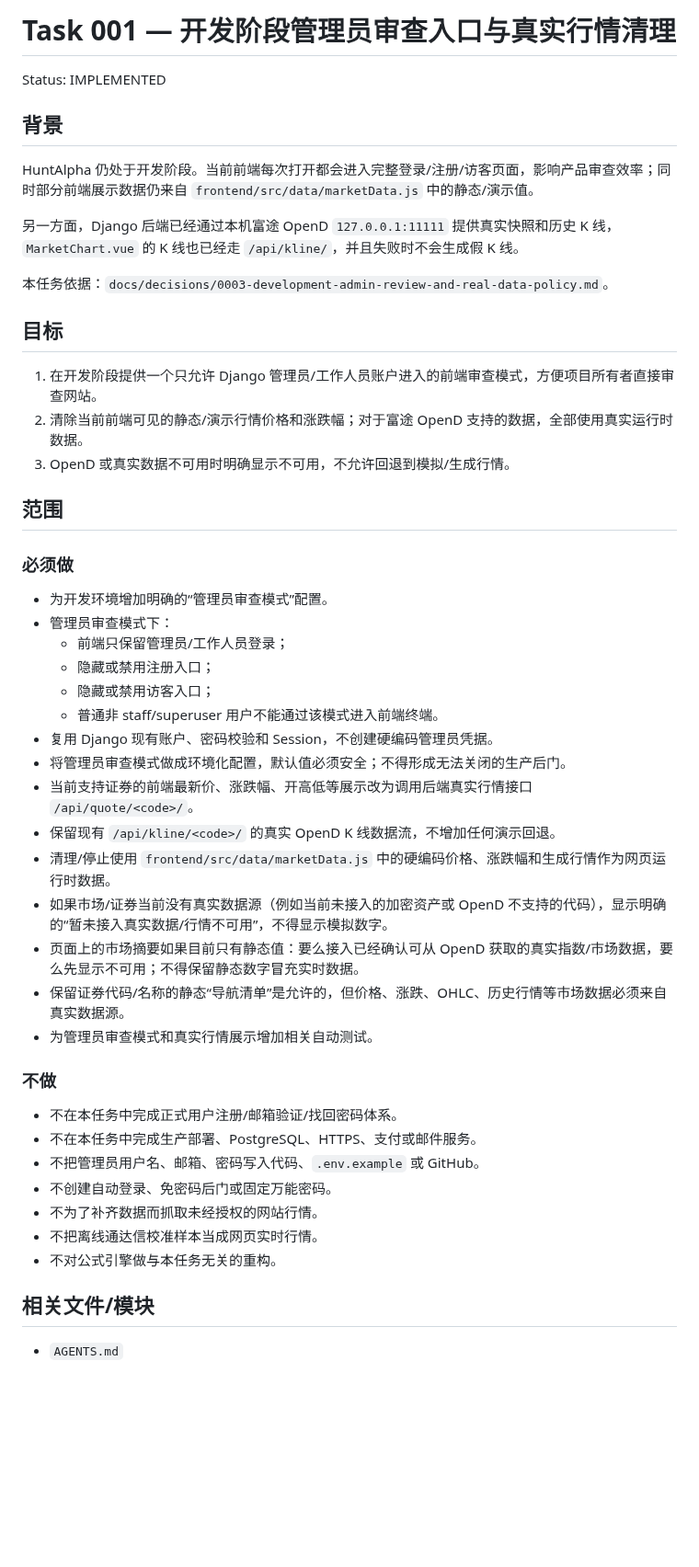
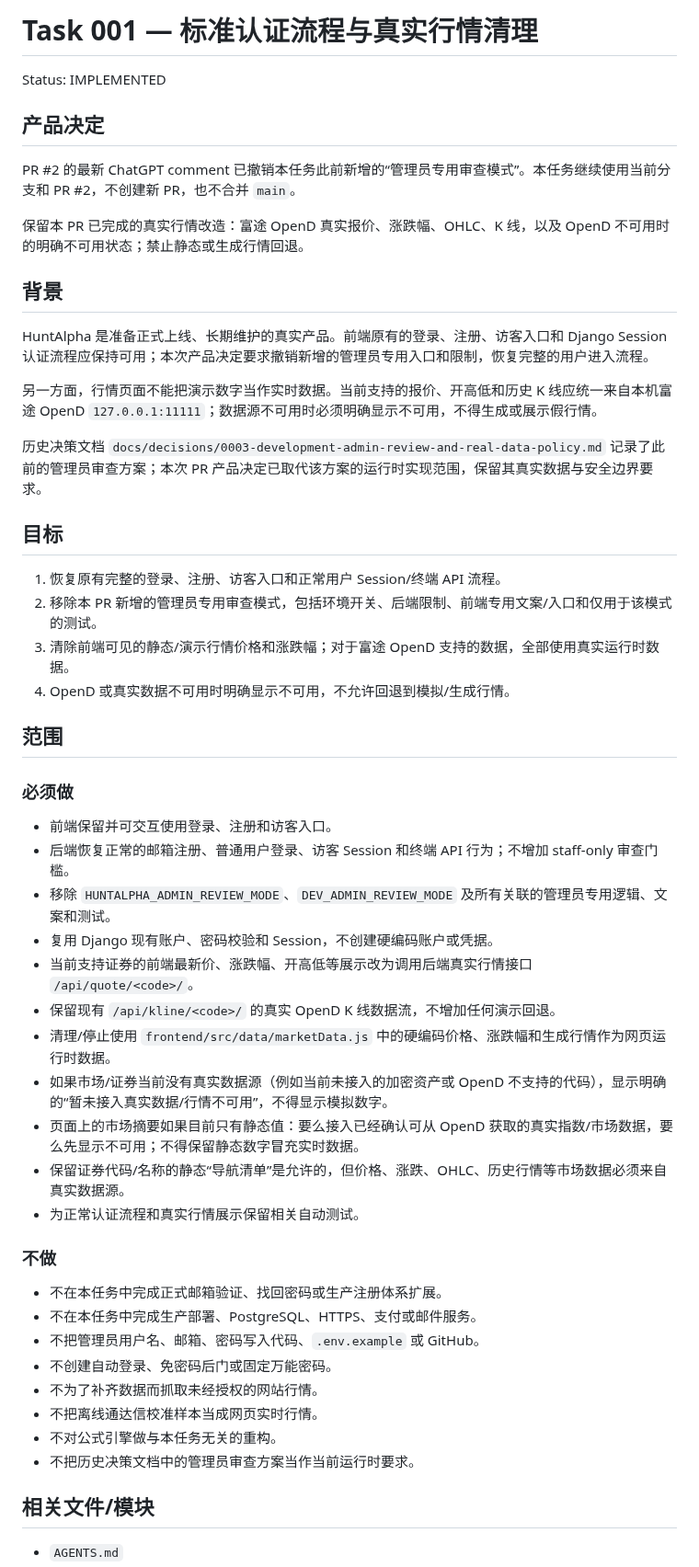
Before and after one commit to kuashan/huntalpha, a Markdown page: docs/tasks/001-dev-admin-review-and-real-data.md, the part around one of its changes. Shown at 92% size. Drawn GitHub-style; blank space fills up the shorter version.

```diff
--- a/docs/tasks/001-dev-admin-review-and-real-data.md
+++ b/docs/tasks/001-dev-admin-review-and-real-data.md
@@ -1,50 +1,54 @@
-# Task 001 — 开发阶段管理员审查入口与真实行情清理
+# Task 001 — 标准认证流程与真实行情清理
 
 Status: IMPLEMENTED
 
+## 产品决定
+
+PR #2 的最新 ChatGPT comment 已撤销本任务此前新增的“管理员专用审查模式”。本任务继续使用当前分支和 PR #2，不创建新 PR，也不合并 `main`。
+
+保留本 PR 已完成的真实行情改造：富途 OpenD 真实报价、涨跌幅、OHLC、K 线，以及 OpenD 不可用时的明确不可用状态；禁止静态或生成行情回退。
+
 ## 背景
 
-HuntAlpha 仍处于开发阶段。当前前端每次打开都会进入完整登录/注册/访客页面，影响产品审查效率；同时部分前端展示数据仍来自 `frontend/src/data/marketData.js` 中的静态/演示值。
+HuntAlpha 是准备正式上线、长期维护的真实产品。前端原有的登录、注册、访客入口和 Django Session 认证流程应保持可用；本次产品决定要求撤销新增的管理员专用入口和限制，恢复完整的用户进入流程。
 
-另一方面，Django 后端已经通过本机富途 OpenD `127.0.0.1:11111` 提供真实快照和历史 K 线，`MarketChart.vue` 的 K 线也已经走 `/api/kline/`，并且失败时不会生成假 K 线。
+另一方面，行情页面不能把演示数字当作实时数据。当前支持的报价、开高低和历史 K 线应统一来自本机富途 OpenD `127.0.0.1:11111`；数据源不可用时必须明确显示不可用，不得生成或展示假行情。
 
-本任务依据：`docs/decisions/0003-development-admin-review-and-real-data-policy.md`。
+历史决策文档 `docs/decisions/0003-development-admin-review-and-real-data-policy.md` 记录了此前的管理员审查方案；本次 PR 产品决定已取代该方案的运行时实现范围，保留其真实数据与安全边界要求。
 
 ## 目标
 
-1. 在开发阶段提供一个只允许 Django 管理员/工作人员账户进入的前端审查模式，方便项目所有者直接审查网站。
-2. 清除当前前端可见的静态/演示行情价格和涨跌幅；对于富途 OpenD 支持的数据，全部使用真实运行时数据。
-3. OpenD 或真实数据不可用时明确显示不可用，不允许回退到模拟/生成行情。
+1. 恢复原有完整的登录、注册、访客入口和正常用户 Session/终端 API 流程。
+2. 移除本 PR 新增的管理员专用审查模式，包括环境开关、后端限制、前端专用文案/入口和仅用于该模式的测试。
+3. 清除前端可见的静态/演示行情价格和涨跌幅；对于富途 OpenD 支持的数据，全部使用真实运行时数据。
+4. OpenD 或真实数据不可用时明确显示不可用，不允许回退到模拟/生成行情。
 
 ## 范围
 
 ### 必须做
 
-- 为开发环境增加明确的“管理员审查模式”配置。
-- 管理员审查模式下：
-  - 前端只保留管理员/工作人员登录；
-  - 隐藏或禁用注册入口；
-  - 隐藏或禁用访客入口；
-  - 普通非 staff/superuser 用户不能通过该模式进入前端终端。
-- 复用 Django 现有账户、密码校验和 Session，不创建硬编码管理员凭据。
-- 将管理员审查模式做成环境化配置，默认值必须安全；不得形成无法关闭的生产后门。
+- 前端保留并可交互使用登录、注册和访客入口。
+- 后端恢复正常的邮箱注册、普通用户登录、访客 Session 和终端 API 行为；不增加 staff-only 审查门槛。
+- 移除 `HUNTALPHA_ADMIN_REVIEW_MODE`、`DEV_ADMIN_REVIEW_MODE` 及所有关联的管理员专用逻辑、文案和测试。
+- 复用 Django 现有账户、密码校验和 Session，不创建硬编码账户或凭据。
 - 当前支持证券的前端最新价、涨跌幅、开高低等展示改为调用后端真实行情接口 `/api/quote/<code>/`。
 - 保留现有 `/api/kline/<code>/` 的真实 OpenD K 线数据流，不增加任何演示回退。
 - 清理/停止使用 `frontend/src/data/marketData.js` 中的硬编码价格、涨跌幅和生成行情作为网页运行时数据。
 - 如果市场/证券当前没有真实数据源（例如当前未接入的加密资产或 OpenD 不支持的代码），显示明确的“暂未接入真实数据/行情不可用”，不得显示模拟数字。
 - 页面上的市场摘要如果目前只有静态值：要么接入已经确认可从 OpenD 获取的真实指数/市场数据，要么先显示不可用；不得保留静态数字冒充实时数据。
 - 保留证券代码/名称的静态“导航清单”是允许的，但价格、涨跌、OHLC、历史行情等市场数据必须来自真实数据源。
-- 为管理员审查模式和真实行情展示增加相关自动测试。
+- 为正常认证流程和真实行情展示保留相关自动测试。
 
 ### 不做
 
-- 不在本任务中完成正式用户注册/邮箱验证/找回密码体系。
+- 不在本任务中完成正式邮箱验证、找回密码或生产注册体系扩展。
 - 不在本任务中完成生产部署、PostgreSQL、HTTPS、支付或邮件服务。
 - 不把管理员用户名、邮箱、密码写入代码、`.env.example` 或 GitHub。
 - 不创建自动登录、免密码后门或固定万能密码。
 - 不为了补齐数据而抓取未经授权的网站行情。
 - 不把离线通达信校准样本当成网页实时行情。
 - 不对公式引擎做与本任务无关的重构。
+- 不把历史决策文档中的管理员审查方案当作当前运行时要求。
 
 ## 相关文件/模块
 
```
Also changed, not shown: other parts of docs/tasks/001-dev-admin-review-and-real-data.md (+38 -41 lines).
